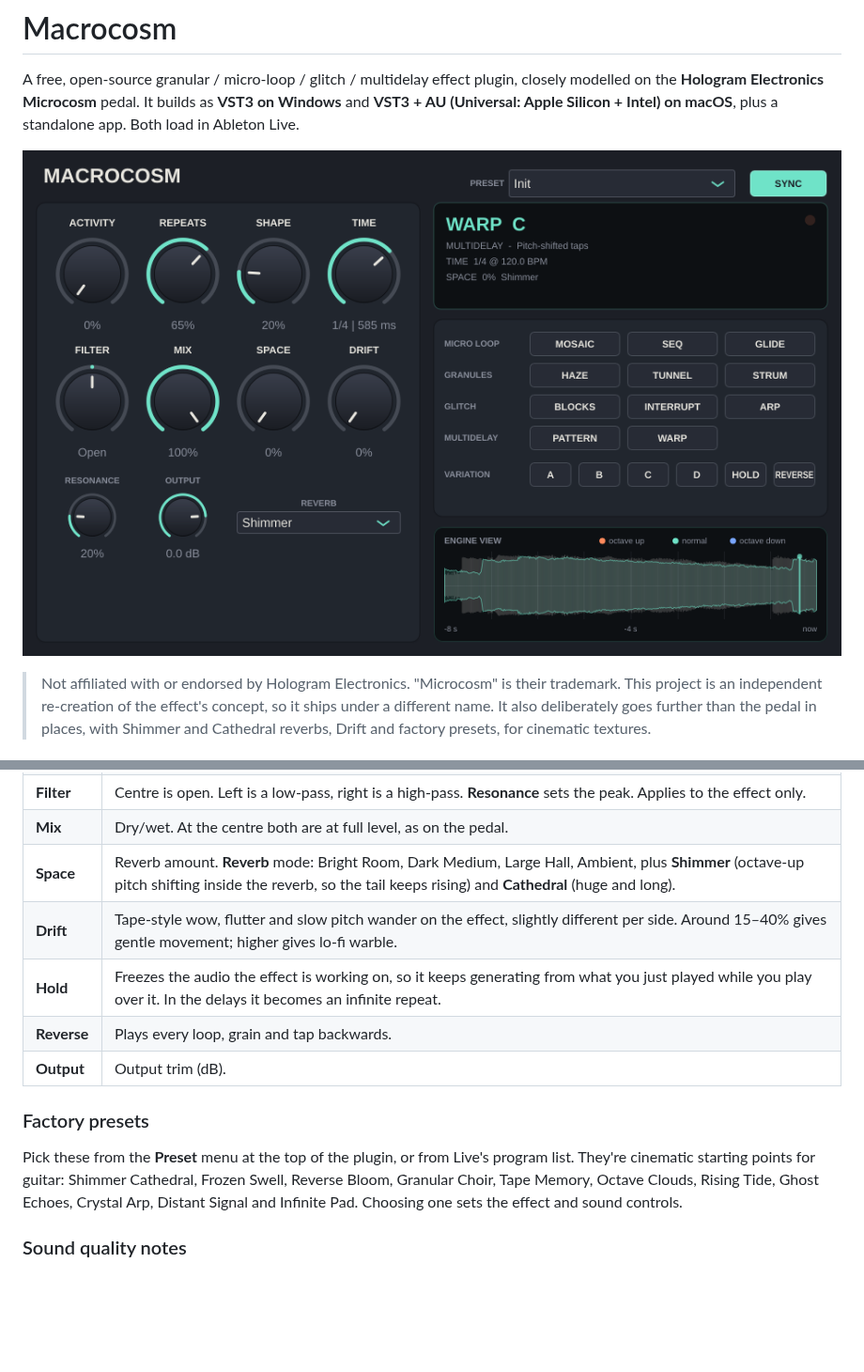
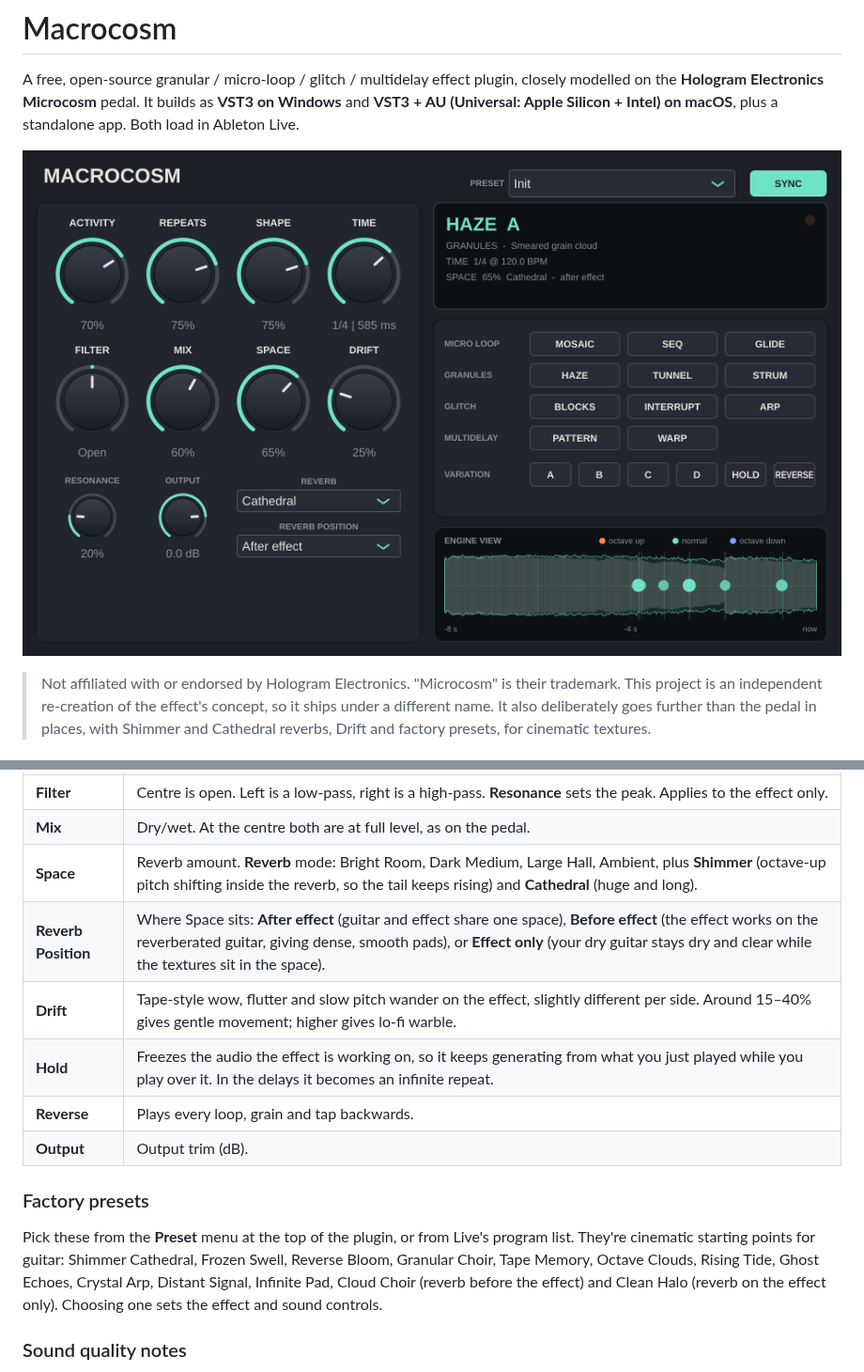
Before and after one commit to rechandler/microcosm, a Markdown page: README.md, 2 parts joined by grey strips. Shown at 94% size. GitHub-like rendering; pictures changed too: docs/screenshot.png; blank space fills up the shorter version.

```diff
--- a/README.md
+++ b/README.md
@@ -58,6 +58,7 @@ Strum, Arp and Tunnel react to note onsets in your playing. A detector picks up
 | **Filter** | Centre is open. Left is a low-pass, right is a high-pass. **Resonance** sets the peak. Applies to the effect only. |
 | **Mix** | Dry/wet. At the centre both are at full level, as on the pedal. |
 | **Space** | Reverb amount. **Reverb** mode: Bright Room, Dark Medium, Large Hall, Ambient, plus **Shimmer** (octave-up pitch shifting inside the reverb, so the tail keeps rising) and **Cathedral** (huge and long). |
+| **Reverb Position** | Where Space sits: **After effect** (guitar and effect share one space), **Before effect** (the effect works on the reverberated guitar, giving dense, smooth pads), or **Effect only** (your dry guitar stays dry and clear while the textures sit in the space). |
 | **Drift** | Tape-style wow, flutter and slow pitch wander on the effect, slightly different per side. Around 15–40% gives gentle movement; higher gives lo-fi warble. |
 | **Hold** | Freezes the audio the effect is working on, so it keeps generating from what you just played while you play over it. In the delays it becomes an infinite repeat. |
 | **Reverse** | Plays every loop, grain and tap backwards. |
@@ -67,7 +68,7 @@ Strum, Arp and Tunnel react to note onsets in your playing. A detector picks up
 
 Pick these from the **Preset** menu at the top of the plugin, or from Live's program list. They're cinematic starting points for guitar:
 Shimmer Cathedral, Frozen Swell, Reverse Bloom, Granular Choir, Tape Memory, Octave Clouds, Rising Tide, Ghost Echoes,
-Crystal Arp, Distant Signal and Infinite Pad. Choosing one sets the effect and sound controls.
+Crystal Arp, Distant Signal, Infinite Pad, Cloud Choir (reverb before the effect) and Clean Halo (reverb on the effect only). Choosing one sets the effect and sound controls.
 
 ### Sound quality notes
 
```
Also changed, not shown: docs/RELEASE_NOTES.md (+2 -1 lines), 8 other files.
